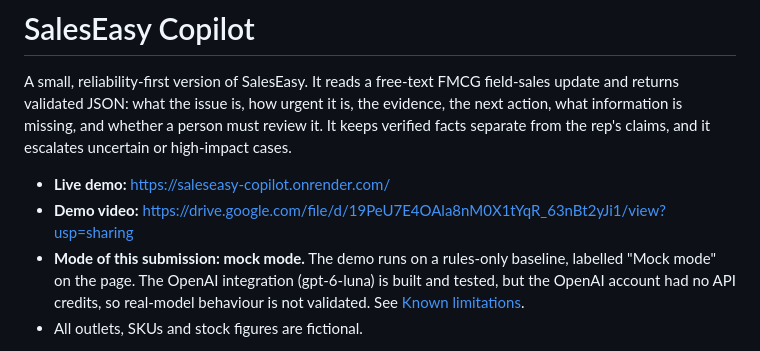
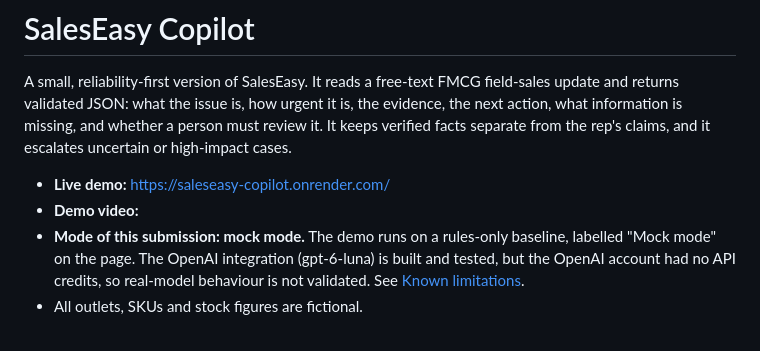
Before and after one commit to Jangyashree-pa/saleseasy-copilot, a Markdown page: README.md, the part around the change. Rendered like a GitHub page.

```diff
--- a/README.md
+++ b/README.md
@@ -3,7 +3,7 @@
 A small, reliability-first version of SalesEasy. It reads a free-text FMCG field-sales update and returns validated JSON: what the issue is, how urgent it is, the evidence, the next action, what information is missing, and whether a person must review it. It keeps verified facts separate from the rep's claims, and it escalates uncertain or high-impact cases.
 
 - **Live demo:** https://saleseasy-copilot.onrender.com/
-- **Demo video:** https://drive.google.com/file/d/19PeU7E4OAla8nM0X1tYqR_63nBt2yJi1/view?usp=sharing
+- **Demo video:**
 - **Mode of this submission: mock mode.** The demo runs on a rules-only baseline, labelled "Mock mode" on the page. The OpenAI integration (gpt-6-luna) is built and tested, but the OpenAI account had no API credits, so real-model behaviour is not validated. See [Known limitations](#known-limitations-and-what-is-not-validated).
 - All outlets, SKUs and stock figures are fictional.
 
```
